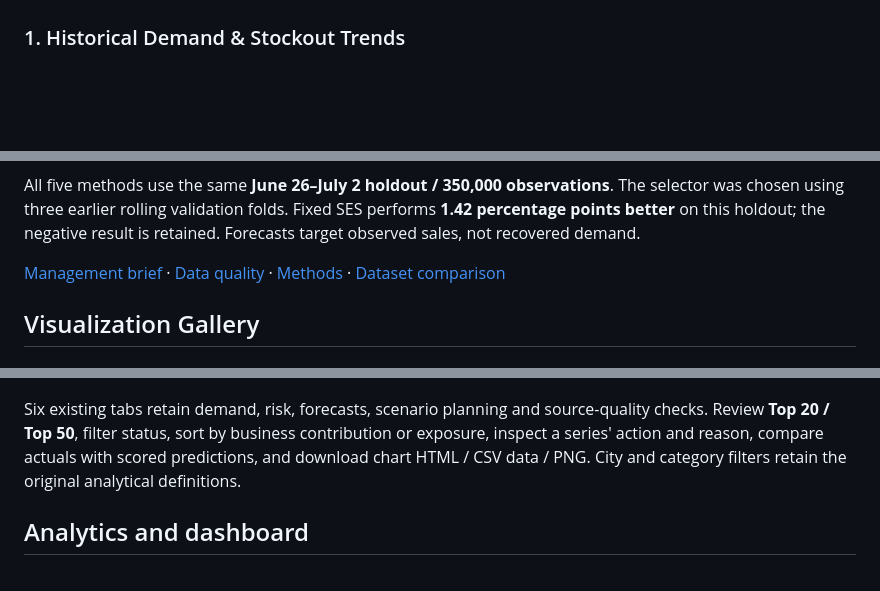
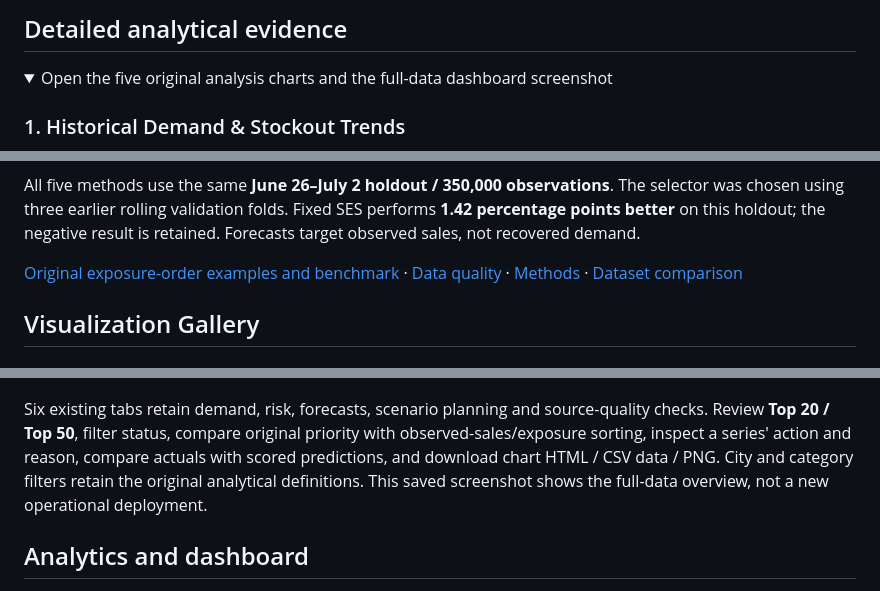
Before and after one commit to hql7-luo/supply-chain-decision-intelligence, a Markdown page: README.md, 3 parts joined by grey strips. Drawn GitHub-style; folded sections open; blank space fills up the shorter version.

```diff
--- a/README.md
+++ b/README.md
@@ -22,3 +40,7 @@ Scope: **97 historical days, 2024-03-28–2024-07-02**. Sales use a globally nor
+## Detailed analytical evidence
+
+<details>
+<summary>Open the five original analysis charts and the full-data dashboard screenshot</summary>
 
 ### 1. Historical Demand & Stockout Trends
 
@@ -38,7 +60,7 @@ The aligned panels separate **recorded sales** from **availability exposure** ac
 
 All five methods use the same **June 26–July 2 holdout / 350,000 observations**. The selector was chosen using three earlier rolling validation folds. Fixed SES performs **1.42 percentage points better** on this holdout; the negative result is retained. Forecasts target observed sales, not recovered demand.
 
-[Management brief](docs/executive_summary.md) · [Data quality](docs/data_quality_report.md) · [Methods](docs/methodology.md) · [Dataset comparison](docs/dataset_selection.md)
+[Original exposure-order examples and benchmark](docs/executive_summary.md) · [Data quality](docs/data_quality_report.md) · [Methods](docs/methodology.md) · [Dataset comparison](docs/dataset_selection.md)
 
 ## Visualization Gallery
 
@@ -60,6 +82,8 @@ All five charts are generated from the full SQLite analysis and reconciled with
 
 ![Actual full-data Streamlit executive dashboard](docs/assets/dashboard.png)
 
-Six existing tabs retain demand, risk, forecasts, scenario planning and source-quality checks. Review **Top 20 / Top 50**, filter status, sort by business contribution or exposure, inspect a series' action and reason, compare actuals with scored predictions, and download chart HTML / CSV data / PNG. City and category filters retain the original analytical definitions.
+Six existing tabs retain demand, risk, forecasts, scenario planning and source-quality checks. Review **Top 20 / Top 50**, filter status, compare original priority with observed-sales/exposure sorting, inspect a series' action and reason, compare actuals with scored predictions, and download chart HTML / CSV data / PNG. City and category filters retain the original analytical definitions. This saved screenshot shows the full-data overview, not a new operational deployment.
+
+</details>
 
 ## Analytics and dashboard
```
Also changed, not shown: other parts of README.md (+32 -10 lines), README.zh-CN.md (added, +43 -0 lines), docs/executive_summary.md (+5 -1 lines), docs/generated_analysis.md (added, +160 -0 lines), docs/management_brief.md (added, +84 -0 lines), docs/assets/management-action-overview.png (added), 3 other files.
